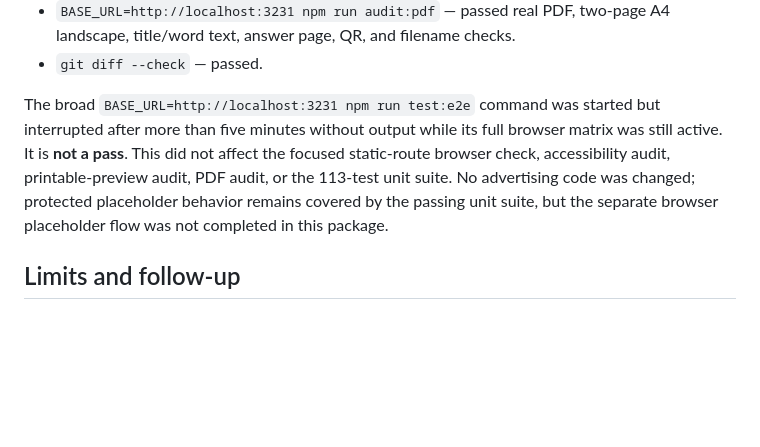
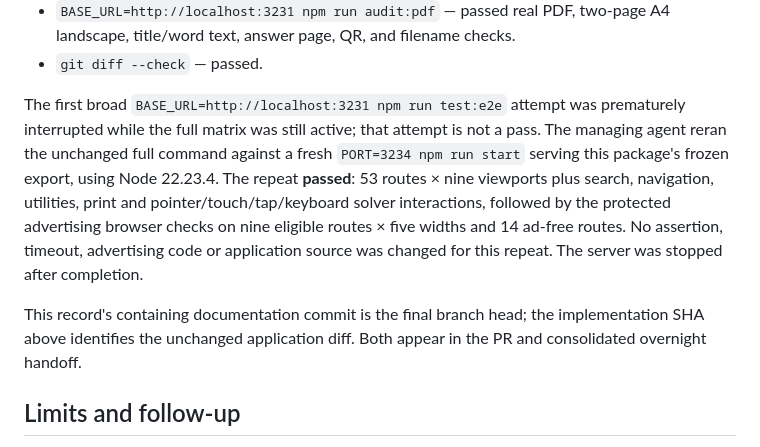
Before and after one commit to suhas-sunder/wordsearch, a Markdown page: docs/releases/WP-05a.md, the part around the change. Drawn GitHub-style; blank space fills up the shorter version.

Commit message:
docs(release): record completed action-icon browser matrix

```diff
--- a/docs/releases/WP-05a.md
+++ b/docs/releases/WP-05a.md
@@ -32,7 +32,19 @@ Captured from the parent branch and this branch using the same encoded puzzle st
 - `BASE_URL=http://localhost:3231 npm run audit:pdf` — passed real PDF, two-page A4 landscape, title/word text, answer page, QR, and filename checks.
 - `git diff --check` — passed.
 
-The broad `BASE_URL=http://localhost:3231 npm run test:e2e` command was started but interrupted after more than five minutes without output while its full browser matrix was still active. It is **not a pass**. This did not affect the focused static-route browser check, accessibility audit, printable-preview audit, PDF audit, or the 113-test unit suite. No advertising code was changed; protected placeholder behavior remains covered by the passing unit suite, but the separate browser placeholder flow was not completed in this package.
+The first broad `BASE_URL=http://localhost:3231 npm run test:e2e` attempt was
+prematurely interrupted while the full matrix was still active; that attempt is
+not a pass. The managing agent reran the unchanged full command against a fresh
+`PORT=3234 npm run start` serving this package's frozen export, using Node 22.23.4.
+The repeat **passed**: 53 routes × nine viewports plus search, navigation,
+utilities, print and pointer/touch/tap/keyboard solver interactions, followed by
+the protected advertising browser checks on nine eligible routes × five widths
+and 14 ad-free routes. No assertion, timeout, advertising code or application
+source was changed for this repeat. The server was stopped after completion.
+
+This record's containing documentation commit is the final branch head; the
+implementation SHA above identifies the unchanged application diff. Both appear
+in the PR and consolidated overnight handoff.
 
 ## Limits and follow-up
 
```
